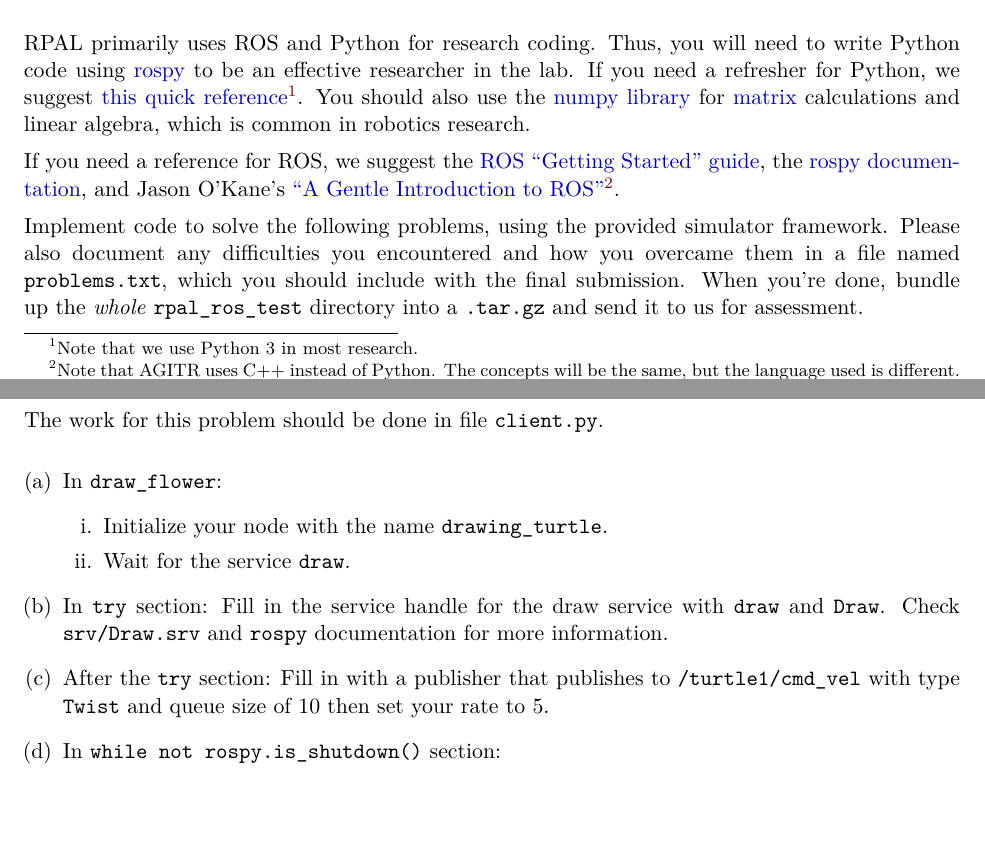
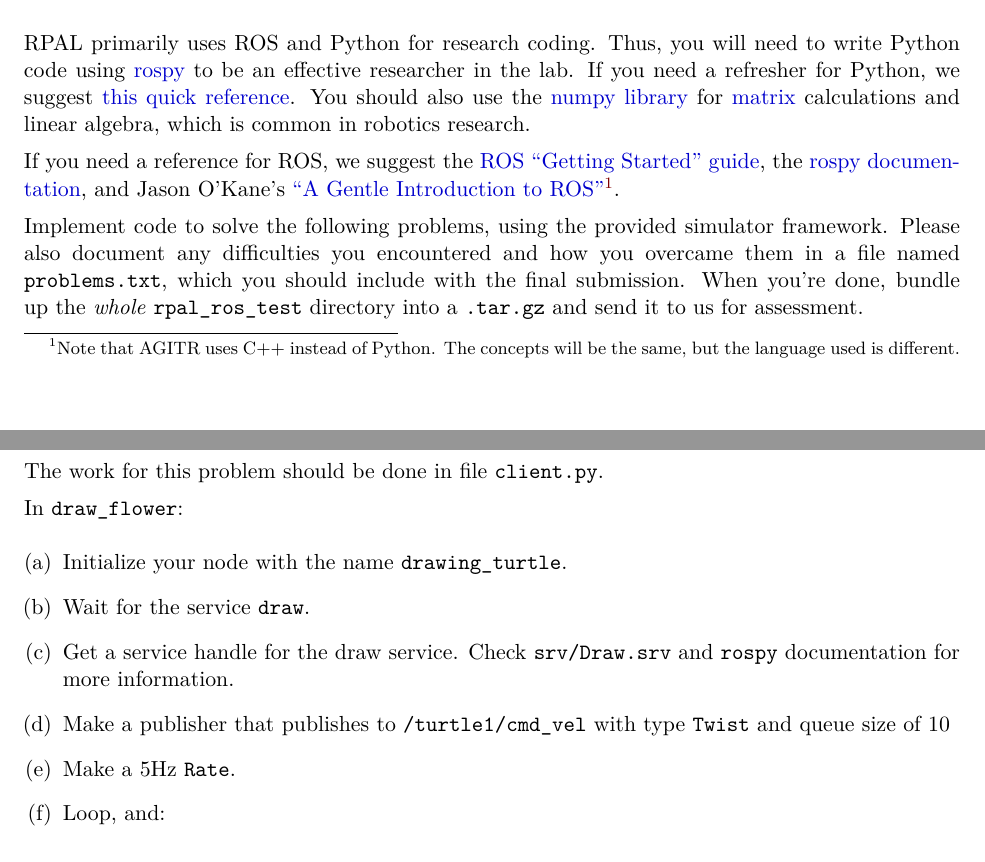
Before and after one commit to wbthomason-robotics/ros-test, a LaTeX document (docs/assessment.tex, which reads docs/p1/client.tex): two parts of pages 2 and 5 of 11, joined at a grey line, cut so that both start at the same text, the shorter picture padded with empty space. Compiled offline with pdfLaTeX.

Commit message:
Some tweaks based on editing python files

```diff
--- a/docs/assessment.tex
+++ b/docs/assessment.tex
@@ -118,8 +118,7 @@ simulator:
 RPAL primarily uses ROS and Python for research coding. Thus, you will need to write Python code
 using \href{http://wiki.ros.org/rospy}{rospy} to be an effective researcher in the lab. If you need
 a refresher for Python, we suggest \href{https://learnxinyminutes.com/docs/python/}{this quick
-reference}\footnote{Note that we use Python 3 in most research.}. You should also use the
-\href{http://www.numpy.org/}{numpy library} for
+reference}. You should also use the \href{http://www.numpy.org/}{numpy library} for
 \href{https://docs.scipy.org/doc/numpy-1.14.0/reference/generated/numpy.matrix.html}{matrix}
 calculations and linear algebra, which is common in robotics research.
 
--- a/docs/p1/client.tex
+++ b/docs/p1/client.tex
@@ -13,18 +13,17 @@ The work for this problem should be done in file \texttt{client.py}.
   \label{fig:2}
 \end{figure}
 
+In \texttt{draw\_flower}:
 \begin{enumerate}[(a)]
-  \item In \texttt{draw\_flower}:
-  \begin{enumerate}[i.]
-    \item Initialize your node with the name \texttt{drawing\_turtle}.
-    \item Wait for the service \texttt{draw}.
-  \end{enumerate}
+  \item Initialize your node with the name \texttt{drawing\_turtle}.
+  \item Wait for the service \texttt{draw}.
 
-  \item In \texttt{try} section: Fill in the service handle for the draw service with \texttt{draw}
-  and \texttt{Draw}. Check \texttt{srv/Draw.srv} and \texttt{rospy} documentation for more information.
+  \item Get a service handle for the draw service. Check \texttt{srv/Draw.srv} and \texttt{rospy}
+    documentation for more information.
 
-  \item After the \texttt{try} section: Fill in with a publisher that publishes to
-  \texttt{/turtle1/cmd\_vel} with type \texttt{Twist} and queue size of 10 then set your rate to 5.
+  \item Make a publisher that publishes to \texttt{/turtle1/cmd\_vel} with type \texttt{Twist} and
+    queue size of 10
+  \item Make a 5Hz \texttt{Rate}.
 
-  \item In \texttt{while not rospy.is\_shutdown()} section:
-  \begin{enumerate}[i.]
+  \item Loop, and:
+    \begin{enumerate}[i.]
```
Also changed, not shown: docs/p1/service_spawn.tex (+1 -1 lines), docs/assessment.pdf, docs/p1/client.tex (33 more changed lines).
